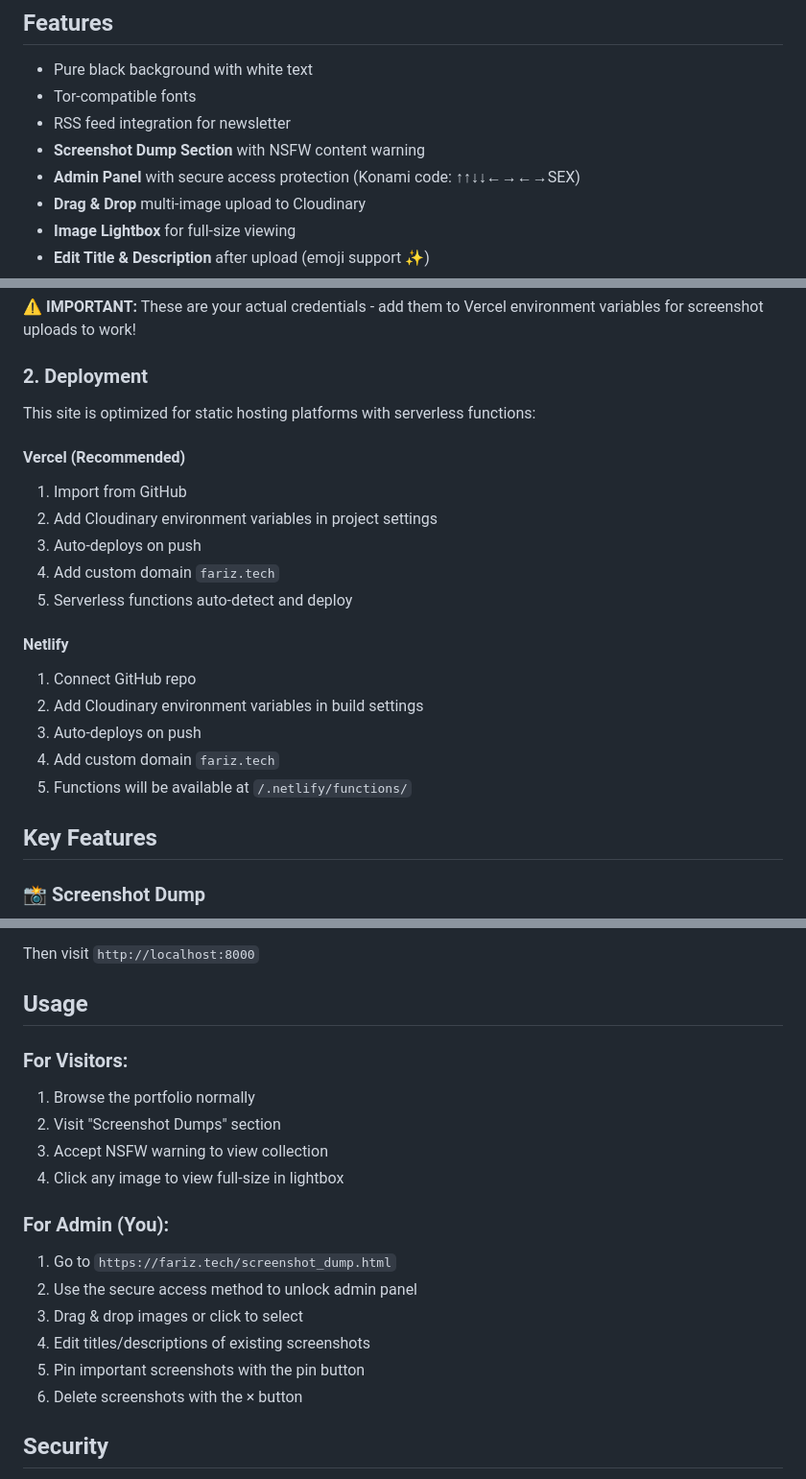
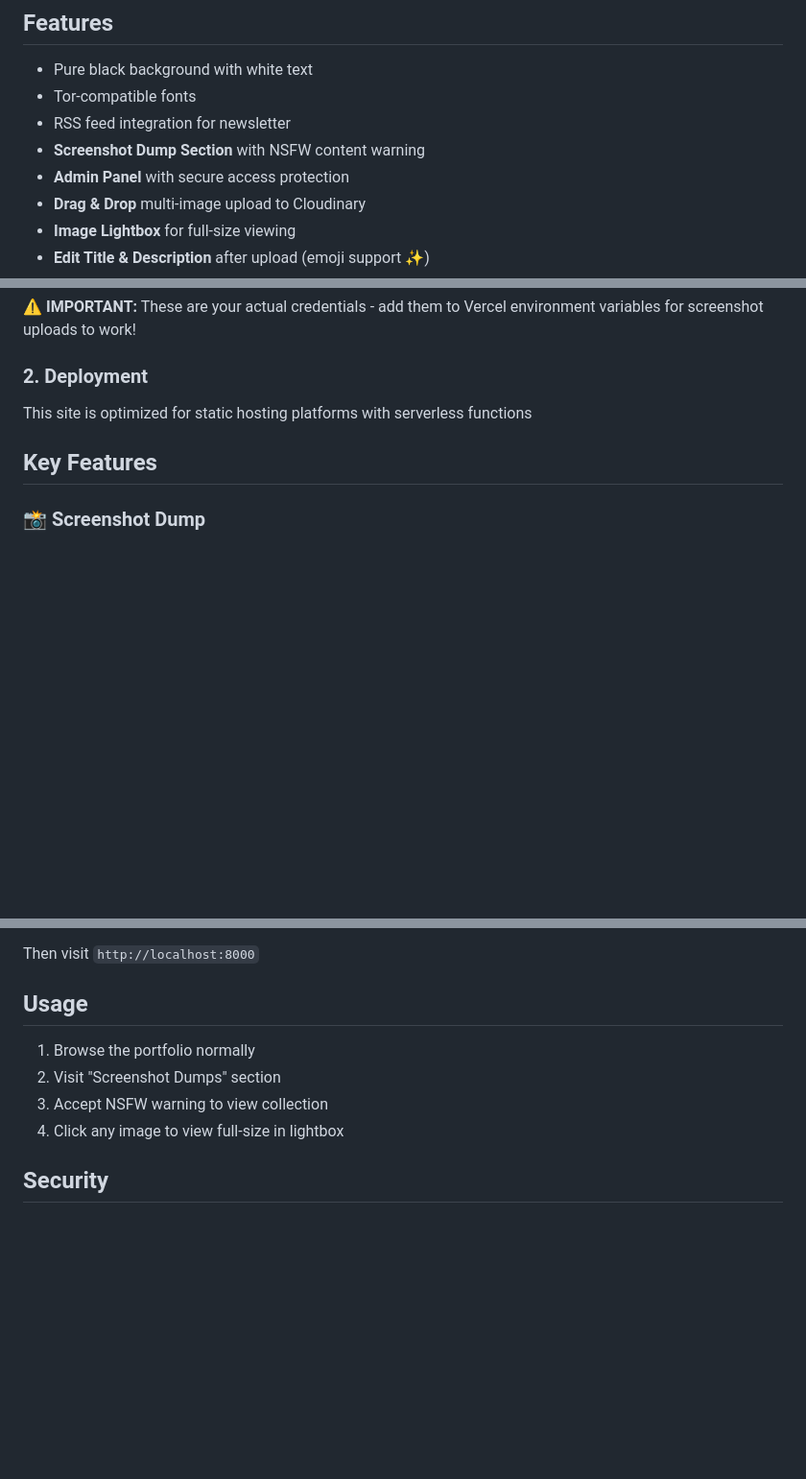
Before and after one commit to farizanjum/Fariz-Anjum-Portfolio, a Markdown page: README.md, 3 parts joined by grey strips. Shown: that part at 96% size. Rendered like a GitHub page; blank space fills up the shorter version.

Commit message:
Update README for admin panel security and deployment

```diff
--- a/README.md
+++ b/README.md
@@ -8,7 +8,7 @@ A clean, black and white portfolio website built for modern web hosting with an
 - Tor-compatible fonts
 - RSS feed integration for newsletter
 - **Screenshot Dump Section** with NSFW content warning
-- **Admin Panel** with secure access protection (Konami code: ↑↑↓↓←→←→SEX)
+- **Admin Panel** with secure access protection
 - **Drag & Drop** multi-image upload to Cloudinary
 - **Image Lightbox** for full-size viewing
 - **Edit Title & Description** after upload (emoji support ✨)
@@ -65,21 +65,7 @@ fariz.tech/
 
 ### 2. Deployment
 
-This site is optimized for static hosting platforms with serverless functions:
-
-#### Vercel (Recommended)
-1. Import from GitHub
-2. Add Cloudinary environment variables in project settings
-3. Auto-deploys on push
-4. Add custom domain `fariz.tech`
-5. Serverless functions auto-detect and deploy
-
-#### Netlify
-1. Connect GitHub repo
-2. Add Cloudinary environment variables in build settings
-3. Auto-deploys on push
-4. Add custom domain `fariz.tech`
-5. Functions will be available at `/.netlify/functions/`
+This site is optimized for static hosting platforms with serverless functions
 
 ## Key Features
 
@@ -118,20 +104,11 @@ python -m http.server 8000
 Then visit `http://localhost:8000`
 
 ## Usage
-
-### For Visitors:
 1. Browse the portfolio normally
 2. Visit "Screenshot Dumps" section
 3. Accept NSFW warning to view collection
 4. Click any image to view full-size in lightbox
 
-### For Admin (You):
-1. Go to `https://fariz.tech/screenshot_dump.html`
-2. Use the secure access method to unlock admin panel
-3. Drag & drop images or click to select
-4. Edit titles/descriptions of existing screenshots
-5. Pin important screenshots with the pin button
-6. Delete screenshots with the × button
 
 ## Security
 
```
